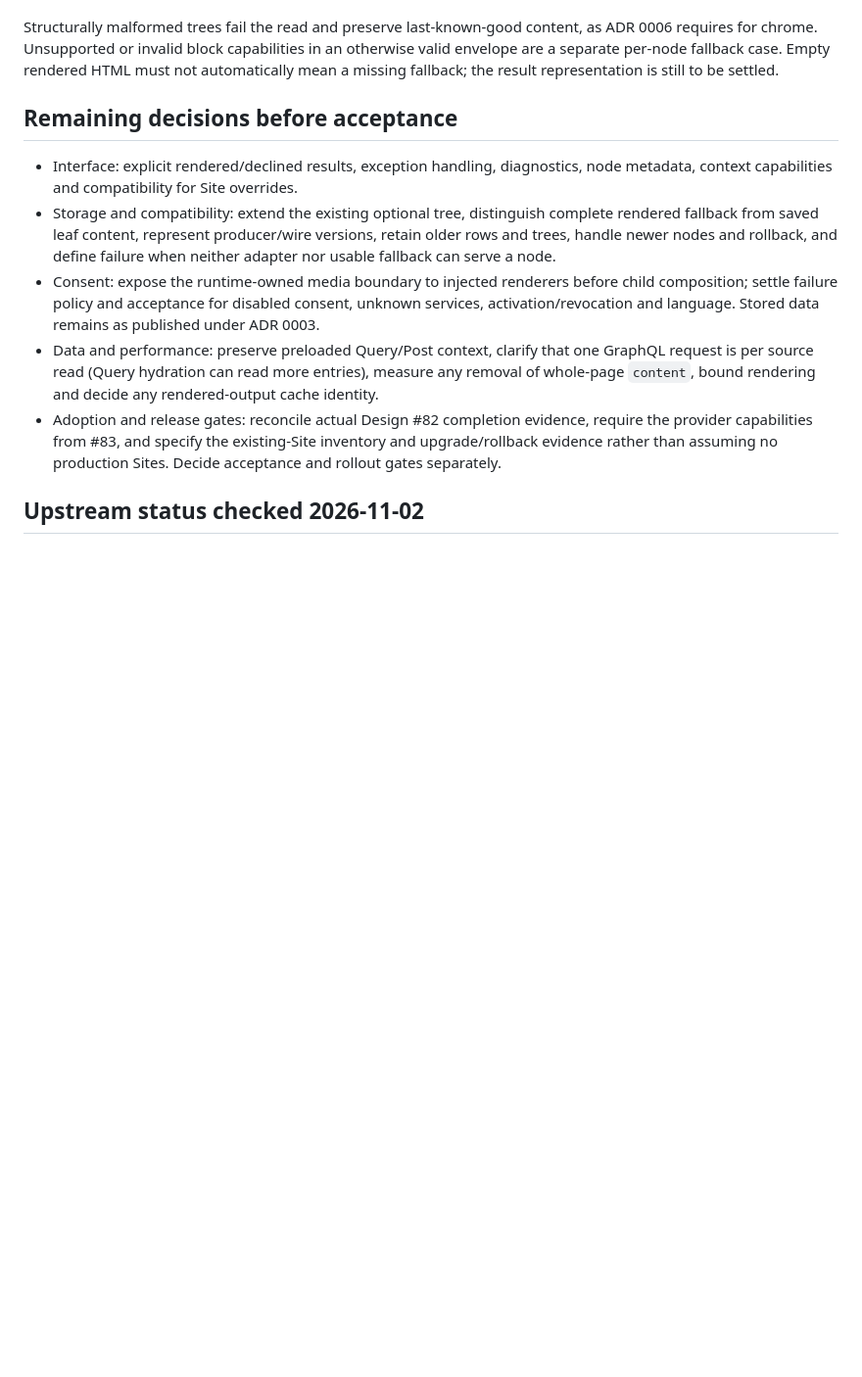
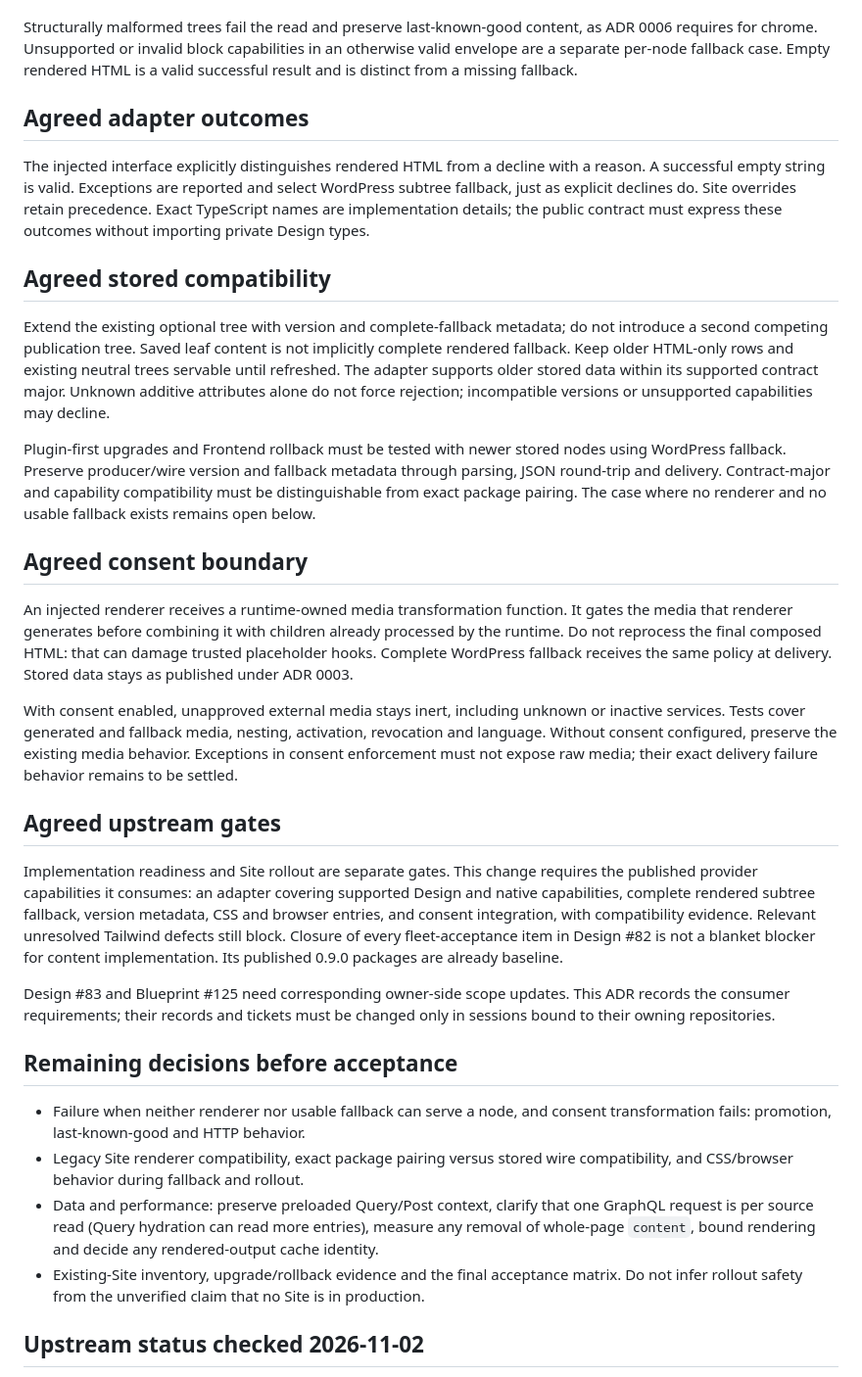
Before and after one commit to Quick-Release/gq-content, a Markdown page: docs/adr/0009-render-gq-design-blocks-with-gq-designs-html-adapter.md, the part around one of its changes. Shown at 98% size. Rendered like a GitHub page; blank space fills up the shorter version.

Commit message:
docs: settle adapter outcomes compatibility consent and gates

```diff
--- a/docs/adr/0009-render-gq-design-blocks-with-gq-designs-html-adapter.md
+++ b/docs/adr/0009-render-gq-design-blocks-with-gq-designs-html-adapter.md
@@ -65,29 +67,72 @@ There is no whole-page rendering mode switch.
 Structurally malformed trees fail the read and preserve last-known-good content,
 as ADR 0006 requires for chrome. Unsupported or invalid block capabilities in an
 otherwise valid envelope are a separate per-node fallback case. Empty rendered
-HTML must not automatically mean a missing fallback; the result representation
-is still to be settled.
+HTML is a valid successful result and is distinct from a missing fallback.
+
+## Agreed adapter outcomes
+
+The injected interface explicitly distinguishes rendered HTML from a decline
+with a reason. A successful empty string is valid. Exceptions are reported and
+select WordPress subtree fallback, just as explicit declines do. Site overrides
+retain precedence. Exact TypeScript names are implementation details; the public
+contract must express these outcomes without importing private Design types.
+
+## Agreed stored compatibility
+
+Extend the existing optional tree with version and complete-fallback metadata;
+do not introduce a second competing publication tree. Saved leaf content is not
+implicitly complete rendered fallback. Keep older HTML-only rows and existing
+neutral trees servable until refreshed. The adapter supports older stored data
+within its supported contract major. Unknown additive attributes alone do not
+force rejection; incompatible versions or unsupported capabilities may decline.
+
+Plugin-first upgrades and Frontend rollback must be tested with newer stored
+nodes using WordPress fallback. Preserve producer/wire version and fallback
+metadata through parsing, JSON round-trip and delivery. Contract-major and
+capability compatibility must be distinguishable from exact package pairing.
+The case where no renderer and no usable fallback exists remains open below.
+
+## Agreed consent boundary
+
+An injected renderer receives a runtime-owned media transformation function.
+It gates the media that renderer generates before combining it with children
+already processed by the runtime. Do not reprocess the final composed HTML:
+that can damage trusted placeholder hooks. Complete WordPress fallback receives
+the same policy at delivery. Stored data stays as published under ADR 0003.
+
+With consent enabled, unapproved external media stays inert, including unknown
+or inactive services. Tests cover generated and fallback media, nesting,
+activation, revocation and language. Without consent configured, preserve the
+existing media behavior. Exceptions in consent enforcement must not expose raw
+media; their exact delivery failure behavior remains to be settled.
+
+## Agreed upstream gates
+
+Implementation readiness and Site rollout are separate gates. This change
+requires the published provider capabilities it consumes: an adapter covering
+supported Design and native capabilities, complete rendered subtree fallback,
+version metadata, CSS and browser entries, and consent integration, with
+compatibility evidence. Relevant unresolved Tailwind defects still block.
+Closure of every fleet-acceptance item in Design #82 is not a blanket blocker
+for content implementation. Its published 0.9.0 packages are already baseline.
+
+Design #83 and Blueprint #125 need corresponding owner-side scope updates.
+This ADR records the consumer requirements; their records and tickets must be
+changed only in sessions bound to their owning repositories.
 
 ## Remaining decisions before acceptance
 
-- Interface: explicit rendered/declined results, exception handling, diagnostics,
-  node metadata, context capabilities and compatibility for Site overrides.
-- Storage and compatibility: extend the existing optional tree, distinguish
-  complete rendered fallback from saved leaf content, represent producer/wire
-  versions, retain older rows and trees, handle newer nodes and rollback, and
-  define failure when neither adapter nor usable fallback can serve a node.
-- Consent: expose the runtime-owned media boundary to injected renderers before
-  child composition; settle failure policy and acceptance for disabled consent,
-  unknown services, activation/revocation and language. Stored data remains as
-  published under ADR 0003.
+- Failure when neither renderer nor usable fallback can serve a node, and
+  consent transformation fails: promotion, last-known-good and HTTP behavior.
+- Legacy Site renderer compatibility, exact package pairing versus stored wire
+  compatibility, and CSS/browser behavior during fallback and rollout.
 - Data and performance: preserve preloaded Query/Post context, clarify that one
   GraphQL request is per source read (Query hydration can read more entries),
   measure any removal of whole-page `content`, bound rendering and decide any
   rendered-output cache identity.
-- Adoption and release gates: reconcile actual Design #82 completion evidence,
-  require the provider capabilities from #83, and specify the existing-Site
-  inventory and upgrade/rollback evidence rather than assuming no production
-  Sites. Decide acceptance and rollout gates separately.
+- Existing-Site inventory, upgrade/rollback evidence and the final acceptance
+  matrix. Do not infer rollout safety from the unverified claim that no Site
+  is in production.
 
 ## Upstream status checked 2026-11-02
 
```
Also changed, not shown: other parts of docs/adr/0009-render-gq-design-blocks-with-gq-designs-html-adapter.md (+6 -4 lines).
